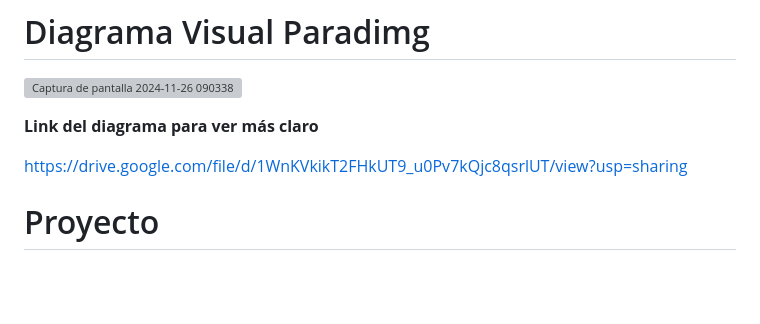
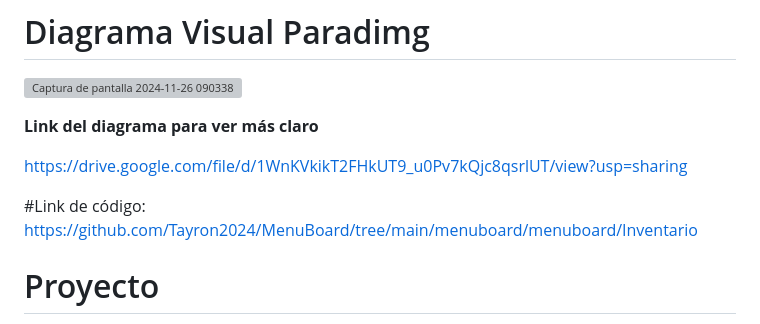
Before and after one commit to Tayron2024/MenuBoard, a Markdown page: README.md, the part around the change. Rendered like a GitHub page; blank space fills up the shorter version; grey boxes are pictures that could not be loaded.

```diff
--- a/README.md
+++ b/README.md
@@ -20,6 +20,9 @@
 **Link del diagrama para ver más claro**
 
 https://drive.google.com/file/d/1WnKVkikT2FHkUT9_u0Pv7kQjc8qsrlUT/view?usp=sharing
+
+#Link de código:
+https://github.com/Tayron2024/MenuBoard/tree/main/menuboard/menuboard/Inventario
 
 # Proyecto
 MenuBoard es un sistema de gestión de restaurantes diseñado para facilitar la administración de restaurantes, cafeterías o cualquier establecimiento de alimentos y bebidas. La aplicación permite crear, modificar y gestionar menús de manera eficiente, proporcionando a los usuarios una interfaz sencilla para realizar actualizaciones rápidas, gestionar categorías de platos y actualizar precios de forma intuitiva.
```
